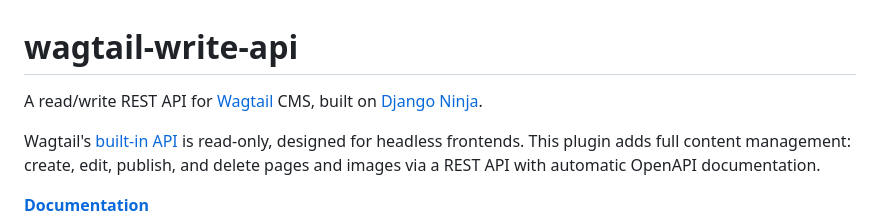
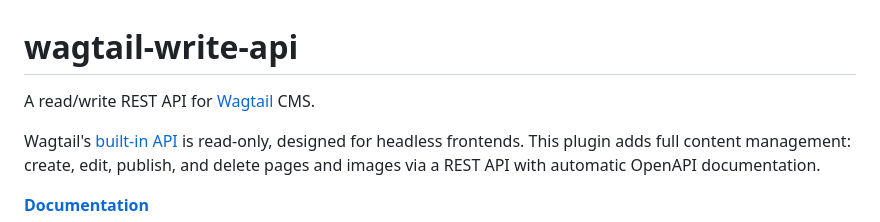
Before and after one commit to tomdyson/wagtail-write-api, a Markdown page: README.md, the part around the change. Drawn GitHub-style.

Commit message:
Remove reference to Django Ninja from API description in README.md

```diff
--- a/README.md
+++ b/README.md
@@ -1,6 +1,6 @@
 # wagtail-write-api
 
-A read/write REST API for [Wagtail](https://wagtail.org/) CMS, built on [Django Ninja](https://django-ninja.dev/).
+A read/write REST API for [Wagtail](https://wagtail.org/) CMS.
 
 Wagtail's [built-in API](https://docs.wagtail.org/en/stable/advanced_topics/api/) is read-only, designed for headless frontends. This plugin adds full content management: create, edit, publish, and delete pages and images via a REST API with automatic OpenAPI documentation.
 
```
